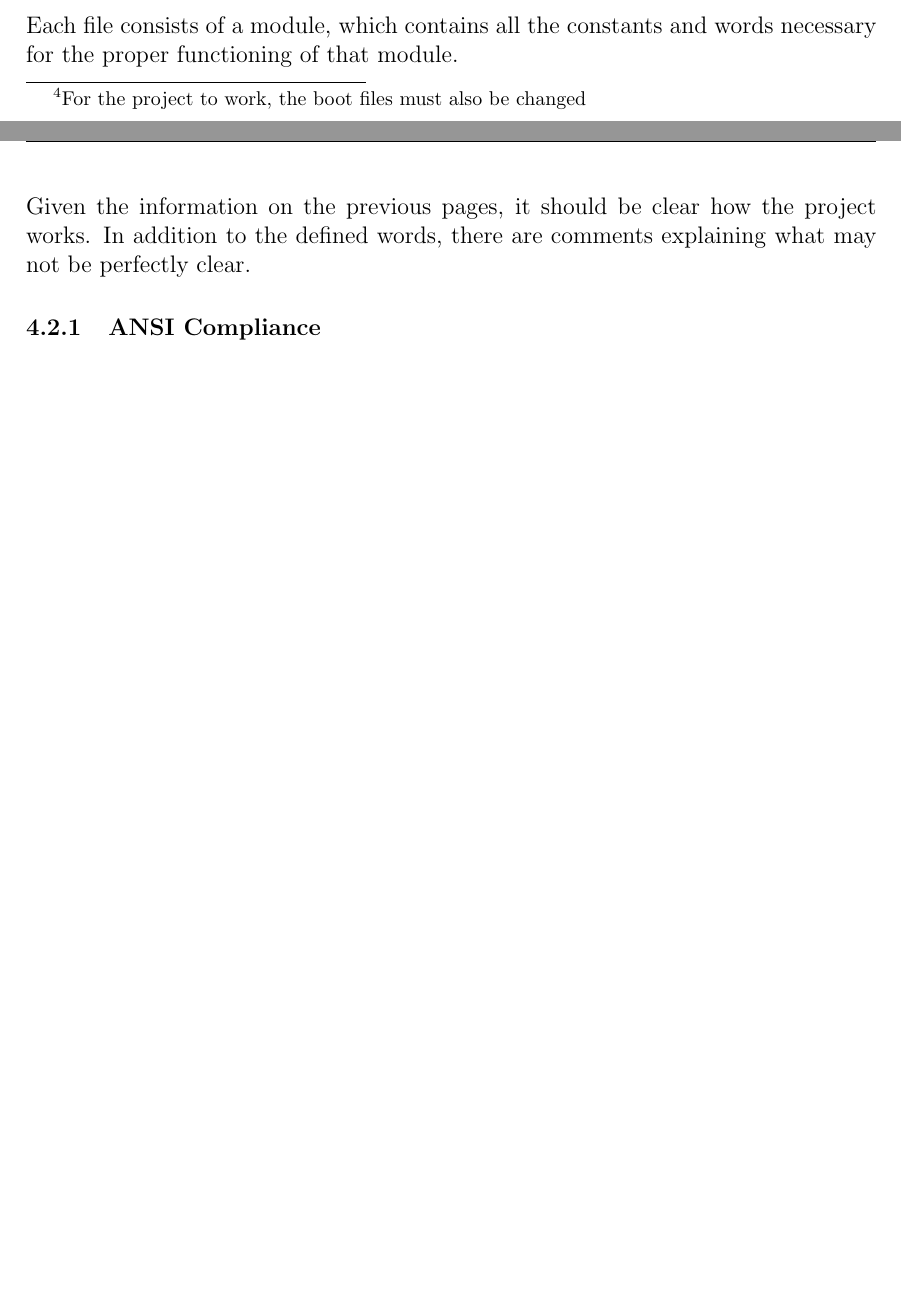
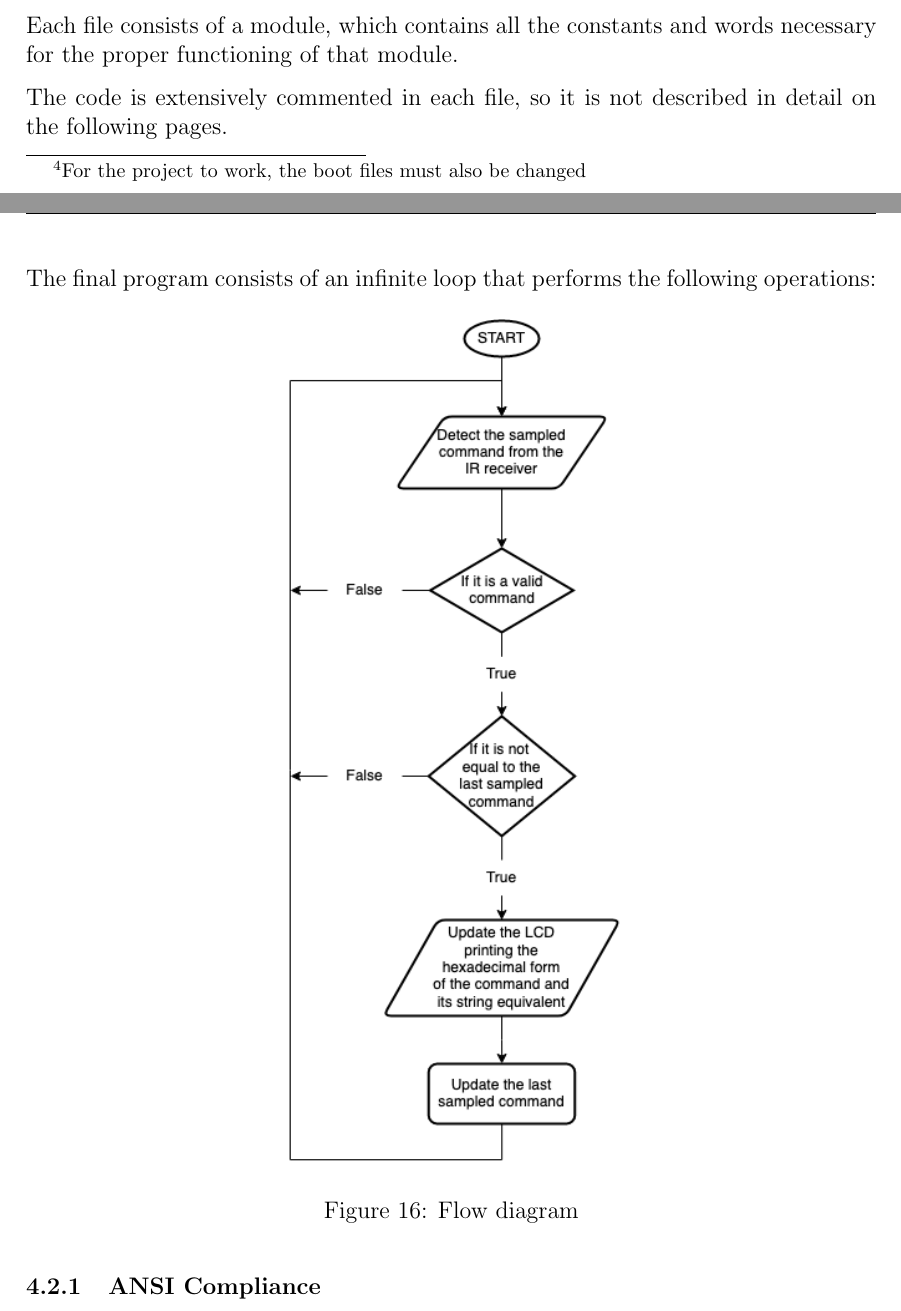
Before and after one commit to FarInHeight/Samsung-IR-Receiver-on-Bare-Metal-Pi, a LaTeX document (docs/documentation.tex): two parts of pages 18 and 19 of 35 before the commit and two parts of pages 18 and 19 of 36 after it, joined at a grey line, cut so that both start at the same text, the shorter picture padded with empty space. The pictures show the PDF file docs/documentation.pdf that the author committed with the source.

Commit message:
flow diagram added

```diff
--- a/docs/documentation.tex
+++ b/docs/documentation.tex
@@ -577,7 +577,15 @@ The development process followed a bottom-up methodology, so the files are liste
 
 Each file consists of a module, which contains all the constants and words necessary for the proper functioning of that module.
 
-Given the information on the previous pages, it should be clear how the project works. In addition to the defined words, there are comments explaining what may not be perfectly clear.
+The code is extensively commented in each file, so it is not described in detail on the following pages.
+
+The final program consists of an infinite loop that performs the following operations:
+
+\begin{figure}[h]
+    \centering
+    \includegraphics[height=15cm, width=6cm]{flow_diagram.png}
+    \caption{Flow diagram}
+\end{figure}
 
 \subsubsection{ANSI Compliance}
 JonesForth does not conform to ANSI\cite{ANSICompliance} standards, which means that some words do not behave as expected.
```
Also changed, not shown: docs/documentation.pdf, images/flow_diagram.png (added).
